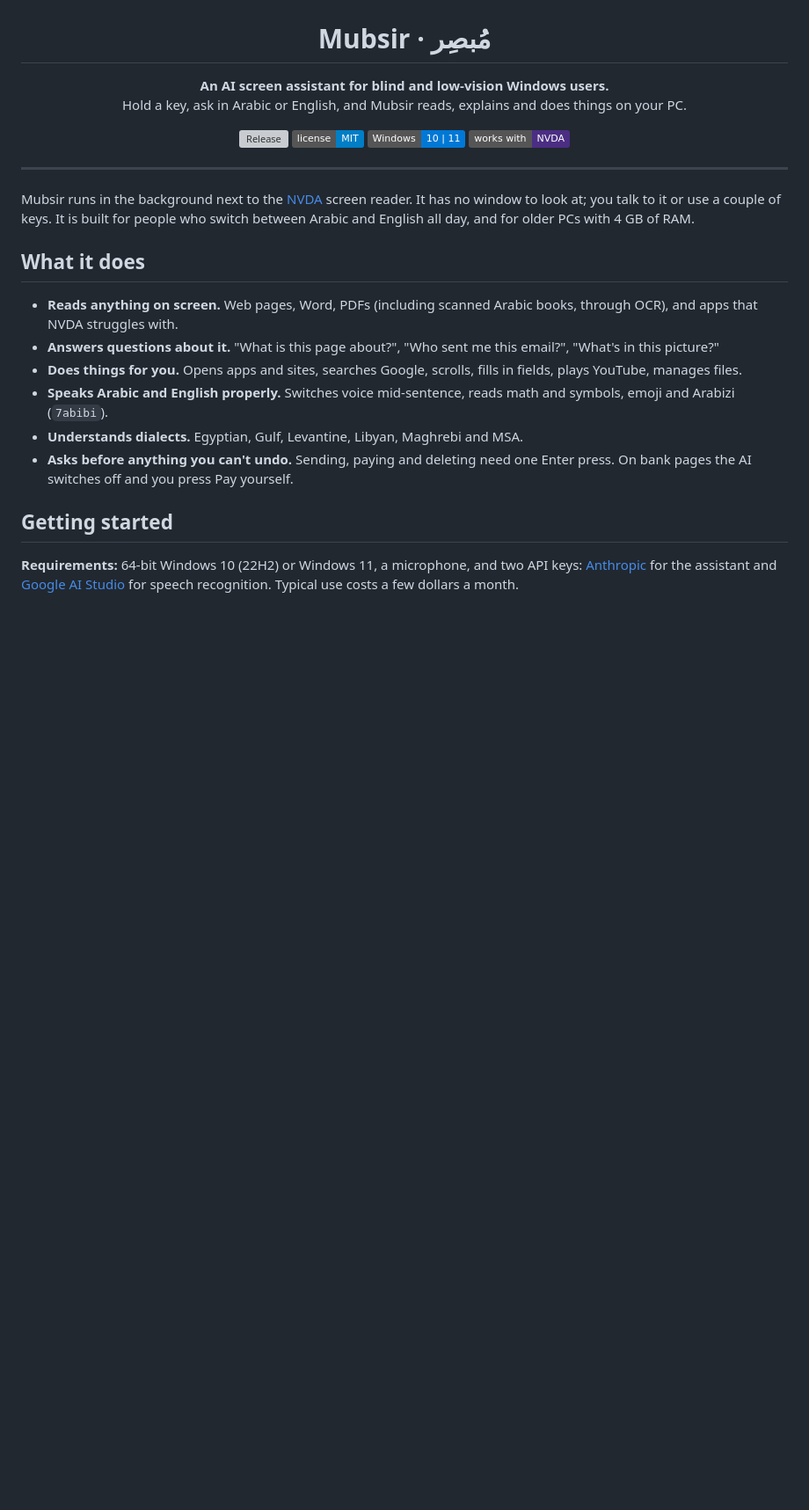
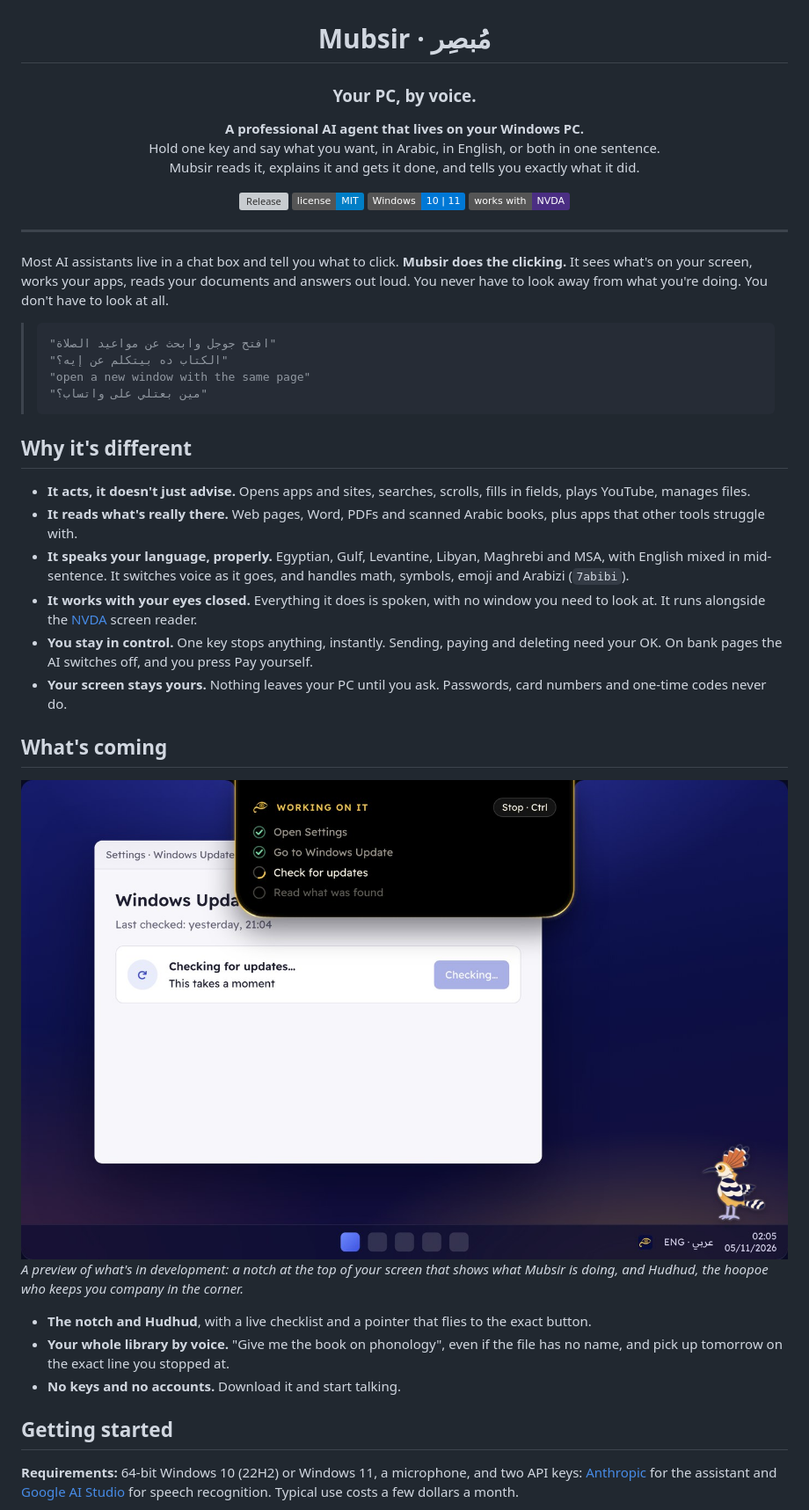
Before and after one commit to dusk-futile/mubsir, a Markdown page: README.md, the part around the change. Shown at 88% size. Drawn GitHub-style; pictures changed too: assets/brand/readme-preview.jpg (added); badges without logos; blank space fills up the shorter version; grey boxes are pictures that could not be loaded.

````diff
--- a/README.md
+++ b/README.md
@@ -4,8 +4,11 @@
 
 # Mubsir · مُبصِر
 
-**An AI screen assistant for blind and low-vision Windows users.**<br>
-Hold a key, ask in Arabic or English, and Mubsir reads, explains and does things on your PC.
+### Your PC, by voice.
+
+**A professional AI agent that lives on your Windows PC.**<br>
+Hold one key and say what you want, in Arabic, in English, or both in one sentence.<br>
+Mubsir reads it, explains it and gets it done, and tells you exactly what it did.
 
 [![Release](https://img.shields.io/github/v/release/dusk-futile/mubsir?include_prereleases&label=release)](https://github.com/dusk-futile/mubsir/releases)
 [![License: MIT](https://img.shields.io/badge/license-MIT-blue.svg)](LICENSE)
@@ -16,16 +19,33 @@ Hold a key, ask in Arabic or English, and Mubsir reads, explains and does things
 
 ---
 
-Mubsir runs in the background next to the [NVDA](https://www.nvaccess.org/) screen reader. It has no window to look at; you talk to it or use a couple of keys. It is built for people who switch between Arabic and English all day, and for older PCs with 4 GB of RAM.
+Most AI assistants live in a chat box and tell you what to click. **Mubsir does the clicking.** It sees what's on your screen, works your apps, reads your documents and answers out loud. You never have to look away from what you're doing. You don't have to look at all.
 
-## What it does
+> ```
+> "افتح جوجل وابحث عن مواعيد الصلاة"
+> "الكتاب ده بيتكلم عن إيه؟"
+> "open a new window with the same page"
+> "مين بعتلي على واتساب؟"
+> ```
 
-- **Reads anything on screen.** Web pages, Word, PDFs (including scanned Arabic books, through OCR), and apps that NVDA struggles with.
-- **Answers questions about it.** "What is this page about?", "Who sent me this email?", "What's in this picture?"
-- **Does things for you.** Opens apps and sites, searches Google, scrolls, fills in fields, plays YouTube, manages files.
-- **Speaks Arabic and English properly.** Switches voice mid-sentence, reads math and symbols, emoji and Arabizi (`7abibi`).
-- **Understands dialects.** Egyptian, Gulf, Levantine, Libyan, Maghrebi and MSA.
-- **Asks before anything you can't undo.** Sending, paying and deleting need one Enter press. On bank pages the AI switches off and you press Pay yourself.
+## Why it's different
+
+- **It acts, it doesn't just advise.** Opens apps and sites, searches, scrolls, fills in fields, plays YouTube, manages files.
+- **It reads what's really there.** Web pages, Word, PDFs and scanned Arabic books, plus apps that other tools struggle with.
+- **It speaks your language, properly.** Egyptian, Gulf, Levantine, Libyan, Maghrebi and MSA, with English mixed in mid-sentence. It switches voice as it goes, and handles math, symbols, emoji and Arabizi (`7abibi`).
+- **It works with your eyes closed.** Everything it does is spoken, with no window you need to look at. It runs alongside the [NVDA](https://www.nvaccess.org/) screen reader.
+- **You stay in control.** One key stops anything, instantly. Sending, paying and deleting need your OK. On bank pages the AI switches off, and you press Pay yourself.
+- **Your screen stays yours.** Nothing leaves your PC until you ask. Passwords, card numbers and one-time codes never do.
+
+## What's coming
+
+<img src="assets/brand/readme-preview.jpg" alt="Preview: a black notch at the top of a Windows desktop shows a checklist, with finished steps ticked, while a paper-cut hoopoe stands in the bottom-right corner.">
+
+*A preview of what's in development: a notch at the top of your screen that shows what Mubsir is doing, and Hudhud, the hoopoe who keeps you company in the corner.*
+
+- **The notch and Hudhud**, with a live checklist and a pointer that flies to the exact button.
+- **Your whole library by voice.** "Give me the book on phonology", even if the file has no name, and pick up tomorrow on the exact line you stopped at.
+- **No keys and no accounts.** Download it and start talking.
 
 ## Getting started
 
````
Also changed, not shown: AGENTS.md (+1 -0 lines), docs/HANDOFF.md (+7 -0 lines), docs/USER-JOURNEY.md (added, +166 -0 lines), 4 other files.
